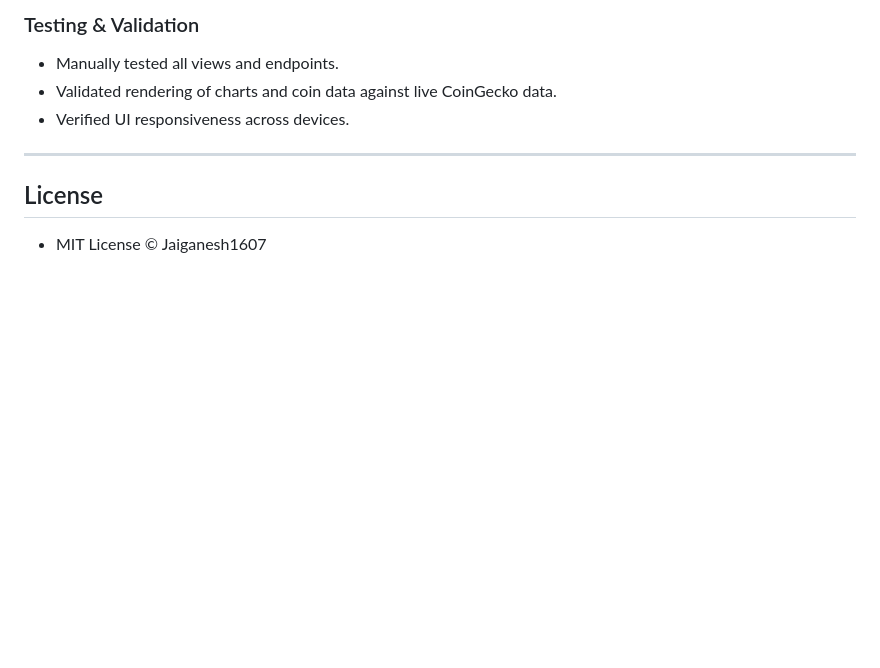
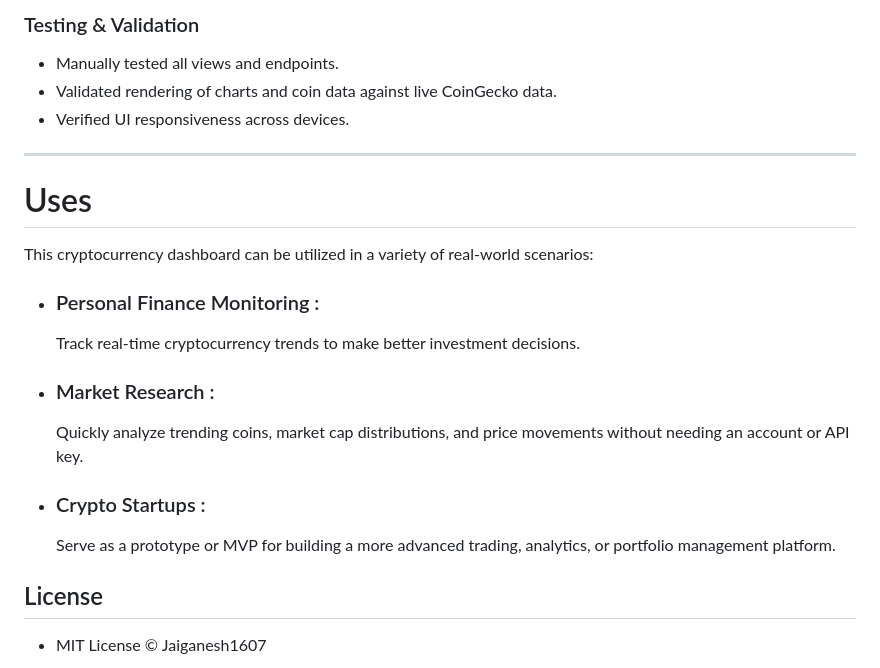
Before and after one commit to Jaiganesh1607/Crypto-Currency-Dashboard, a Markdown page: README.md, the part around the change printed below. GitHub-like rendering; blank space fills up the shorter version.

```diff
--- a/README.md
+++ b/README.md
@@ -102,7 +118,17 @@ The goal of this project was to build a dynamic and visually appealing **Cryptoc
 - Verified UI responsiveness across devices.
 
 ---
+# Uses
+This cryptocurrency dashboard can be utilized in a variety of real-world scenarios:
 
+- ### Personal Finance Monitoring :
+  Track real-time cryptocurrency trends to make better investment decisions.
+
+- ### Market Research :
+  Quickly analyze trending coins, market cap distributions, and price movements without needing an account or API key.
+
+- ### Crypto Startups :
+  Serve as a prototype or MVP for building a more advanced trading, analytics, or portfolio management platform.
 
 ## License
 
```
Also changed, not shown: other parts of README.md (+16 -0 lines).
